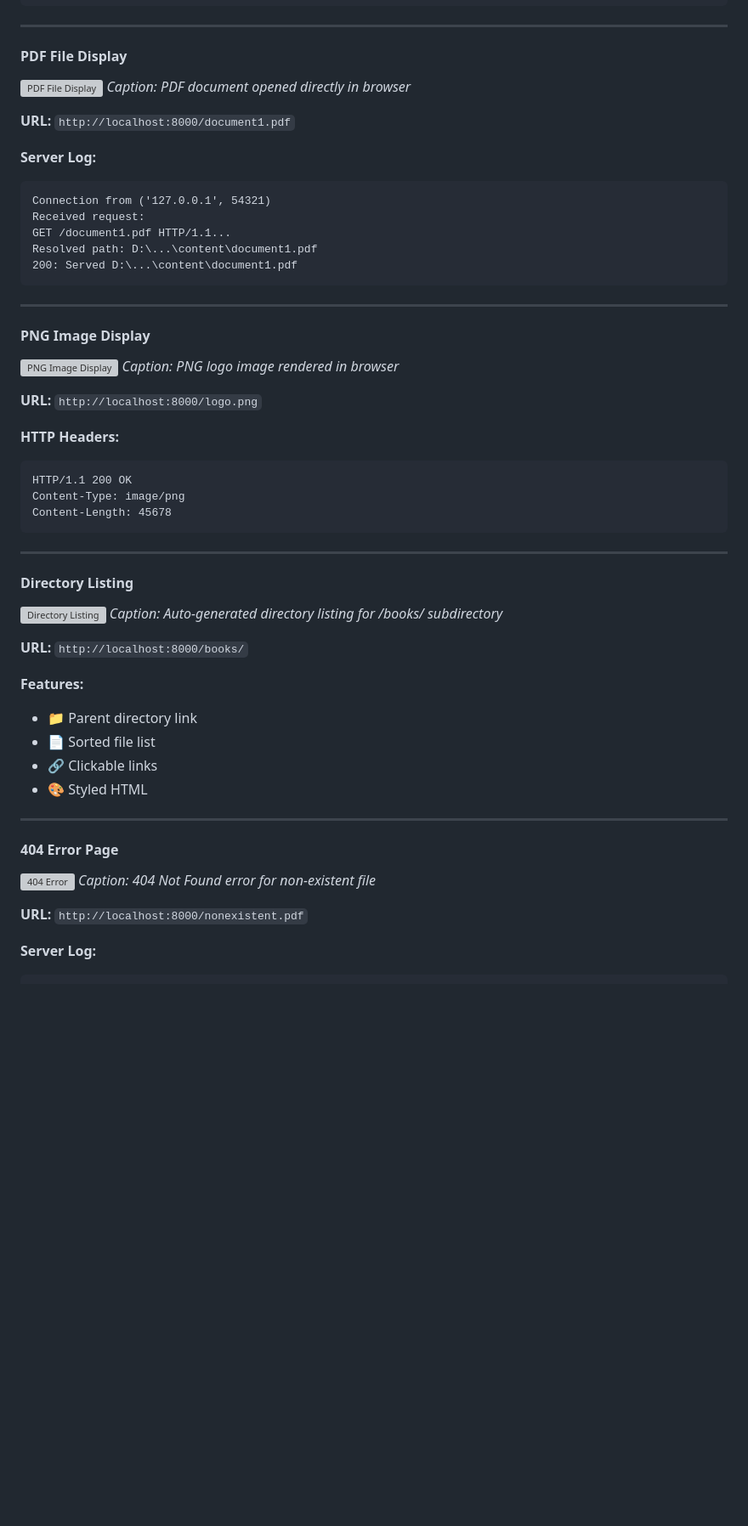
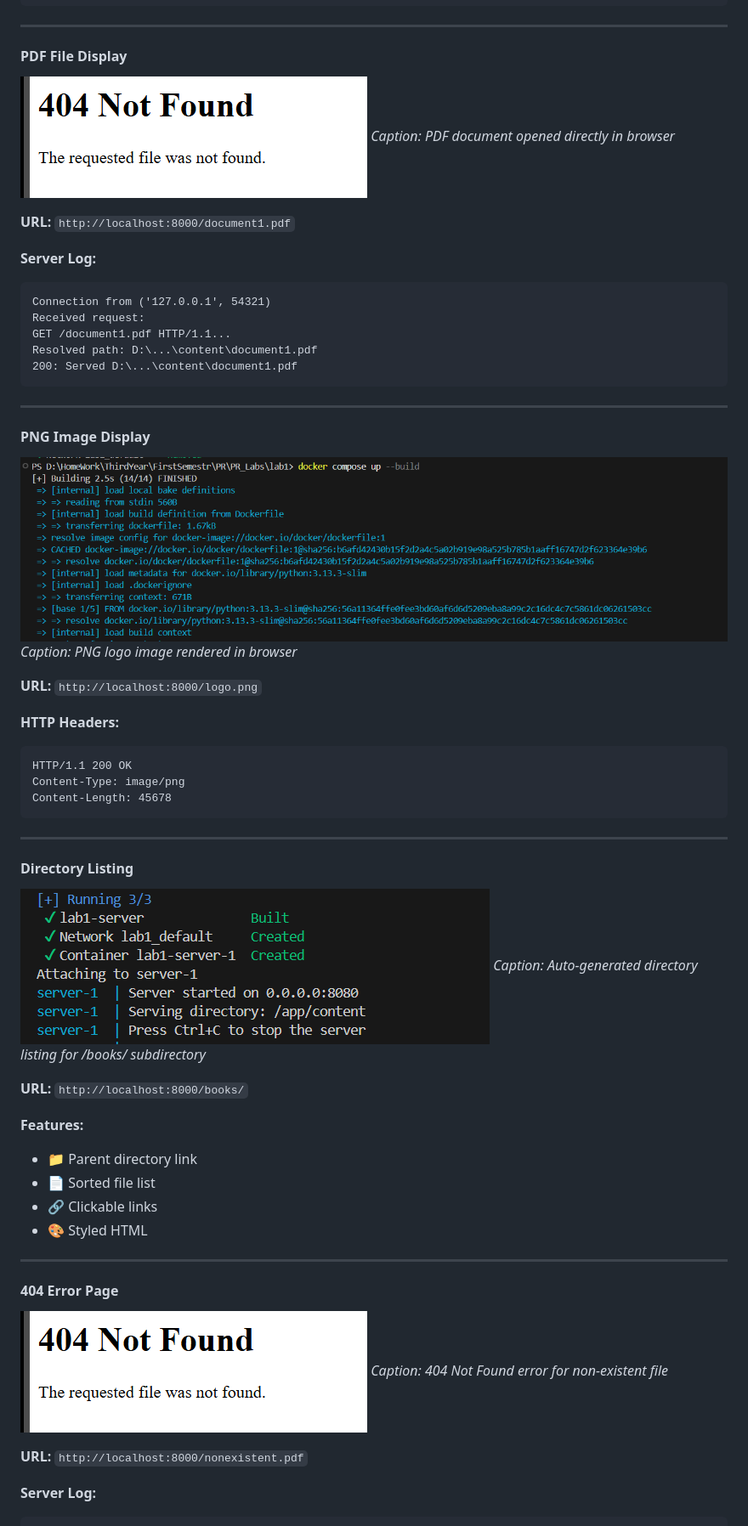
Before and after one commit to MaxRoenco/PR_Labs, a Markdown page: lab1/README.md, the part around one of its changes. Shown at 85% size. GitHub-like rendering; blank space fills up the shorter version; grey boxes are pictures that could not be loaded.

Commit message:
Update screenshot references in README.md for accuracy

```diff
--- a/lab1/README.md
+++ b/lab1/README.md
@@ -249,7 +249,7 @@ Content-Type: text/html
 ---
 
 #### PDF File Display
-![PDF File Display](screenshots/04-pdf-display.png)
+![PDF File Display](screenshots/04-404-error.png)
 *Caption: PDF document opened directly in browser*
 
 **URL:** `http://localhost:8000/document1.pdf`
@@ -266,7 +266,7 @@ Resolved path: D:\...\content\document1.pdf
 ---
 
 #### PNG Image Display
-![PNG Image Display](screenshots/05-image-display.png)
+![PNG Image Display](screenshots/05-docker-build.png)
 *Caption: PNG logo image rendered in browser*
 
 **URL:** `http://localhost:8000/logo.png`
@@ -281,7 +281,7 @@ Content-Length: 45678
 ---
 
 #### Directory Listing
-![Directory Listing](screenshots/06-directory-listing.png)
+![Directory Listing](screenshots/06-docker-running.png)
 *Caption: Auto-generated directory listing for /books/ subdirectory*
 
 **URL:** `http://localhost:8000/books/`
@@ -295,7 +295,7 @@ Content-Length: 45678
 ---
 
 #### 404 Error Page
-![404 Error](screenshots/07-404-error.png)
+![404 Error](screenshots/04-404-error.png)
 *Caption: 404 Not Found error for non-existent file*
 
 **URL:** `http://localhost:8000/nonexistent.pdf`
```
Also changed, not shown: other parts of lab1/README.md (+7 -7 lines).
